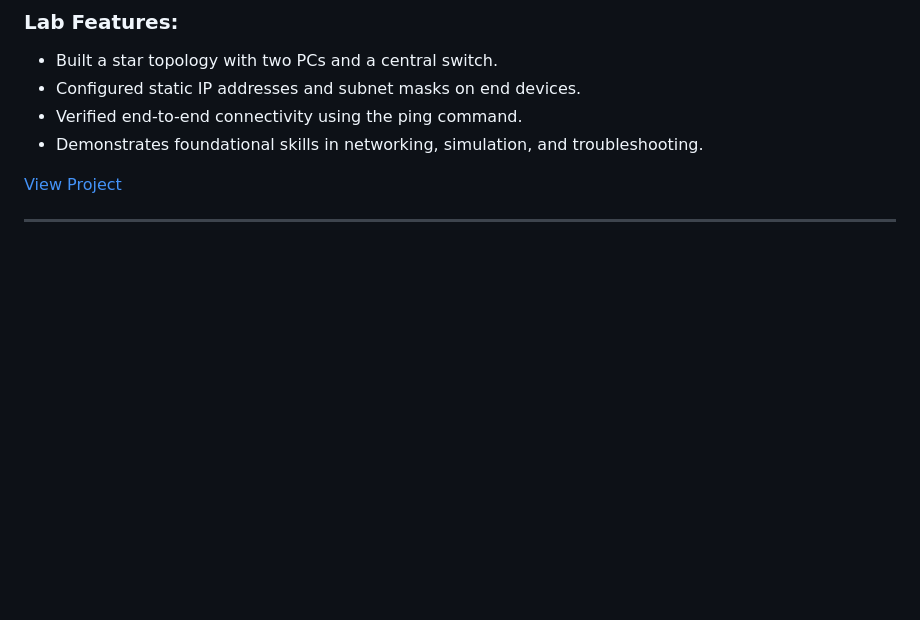
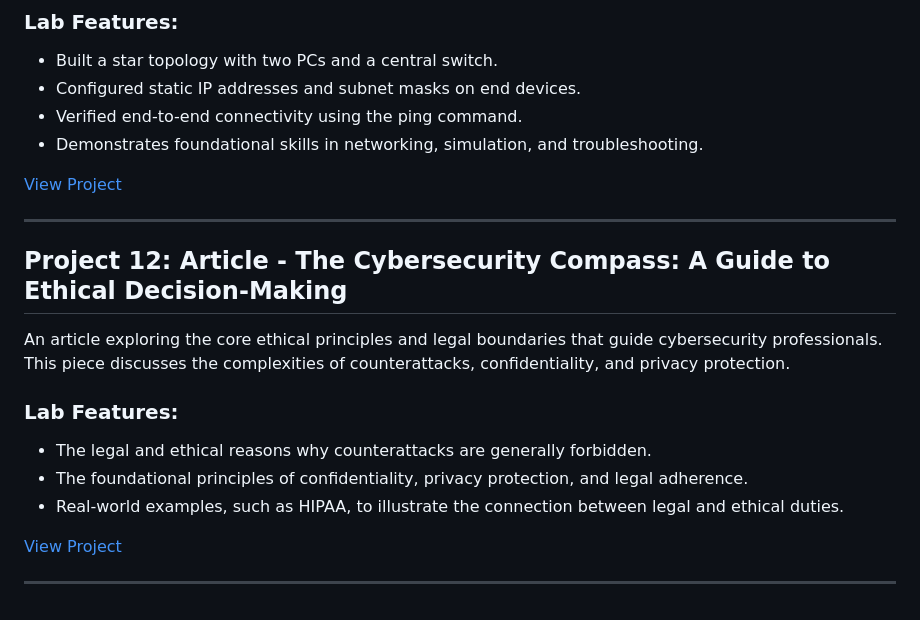
Before and after one commit to adewaleolalekan/cybersecurity, a Markdown page: README.md, the part around the change. GitHub-like rendering; blank space fills up the shorter version.

```diff
--- a/README.md
+++ b/README.md
@@ -149,6 +149,18 @@ A hands-on lab demonstrating the creation and testing of a basic Local Area Netw
 
 ---
 
+## Project 12: Article - The Cybersecurity Compass: A Guide to Ethical Decision-Making
+An article exploring the core ethical principles and legal boundaries that guide cybersecurity professionals. This piece discusses the complexities of counterattacks, confidentiality, and privacy protection.
+
+### Lab Features:
+- The legal and ethical reasons why counterattacks are generally forbidden.
+- The foundational principles of confidentiality, privacy protection, and legal adherence.
+- Real-world examples, such as HIPAA, to illustrate the connection between legal and ethical duties.
+
+[View Project](https://adewaleolalekan.github.io/cybersecurity_portfolio/ethical_concepts/)
+
+---
+
 <!--
 ## How to Use
 1. Clone this repository to your local machine:
```
